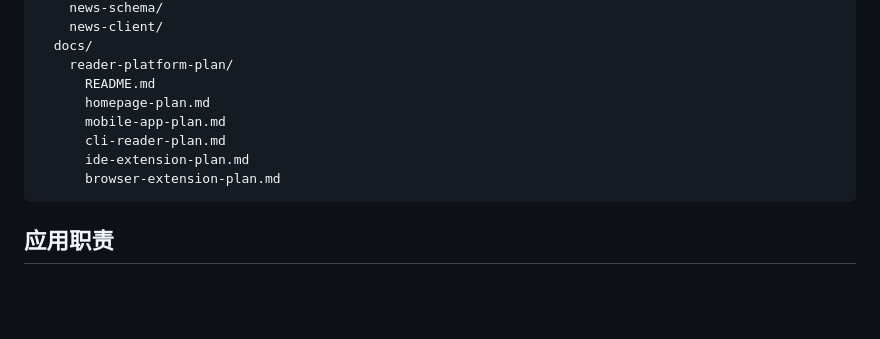
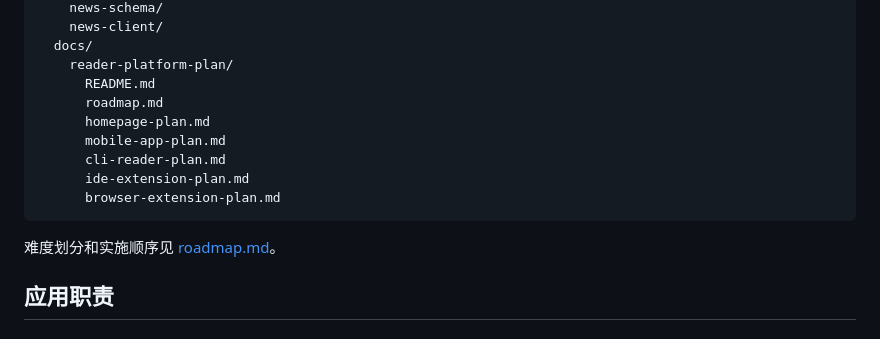
Before and after one commit to wangtunan/ai-rss-web, a Markdown page: docs/reader-platform-plan/README.md, the part around the change. Rendered like a GitHub page; blank space fills up the shorter version.

Commit message:
docs: roadmap

````diff
--- a/docs/reader-platform-plan/README.md
+++ b/docs/reader-platform-plan/README.md
@@ -30,12 +30,15 @@ ai-rss-web/
   docs/
     reader-platform-plan/
       README.md
+      roadmap.md
       homepage-plan.md
       mobile-app-plan.md
       cli-reader-plan.md
       ide-extension-plan.md
       browser-extension-plan.md
 ```
+
+难度划分和实施顺序见 [roadmap.md](./roadmap.md)。
 
 ## 应用职责
 
````
Also changed, not shown: docs/reader-platform-plan/roadmap.md (added, +181 -0 lines).
